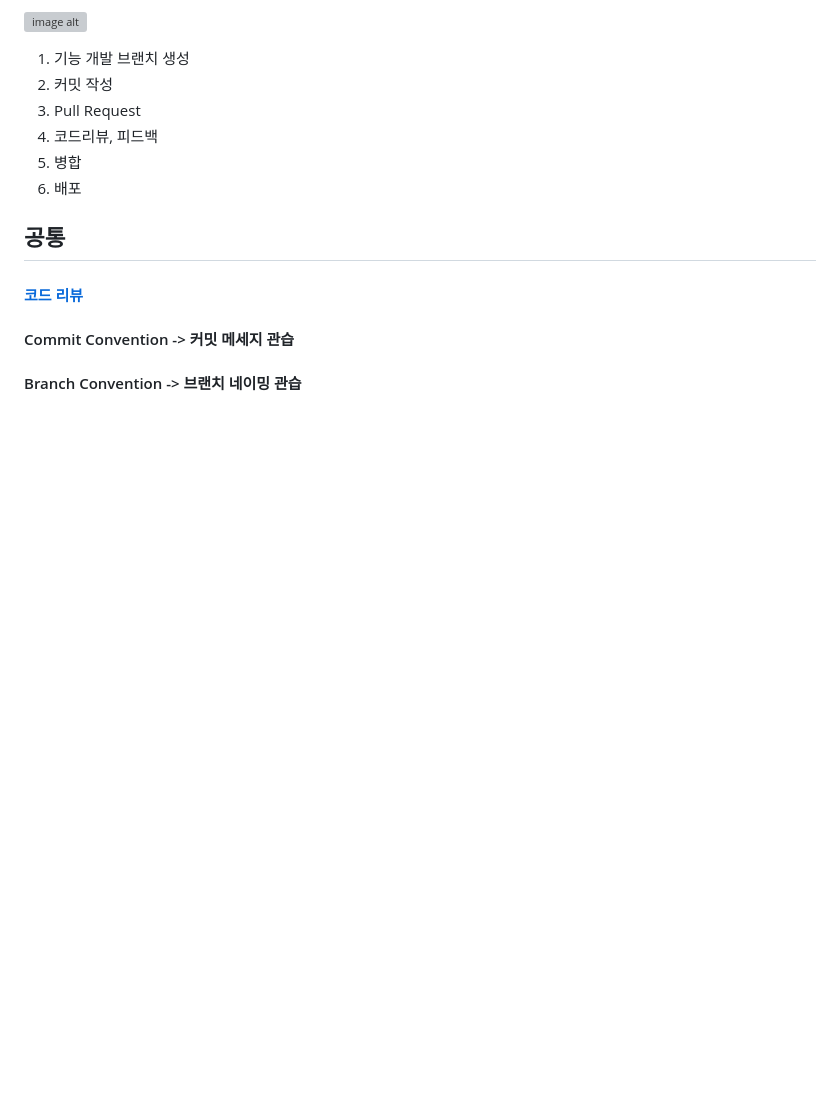
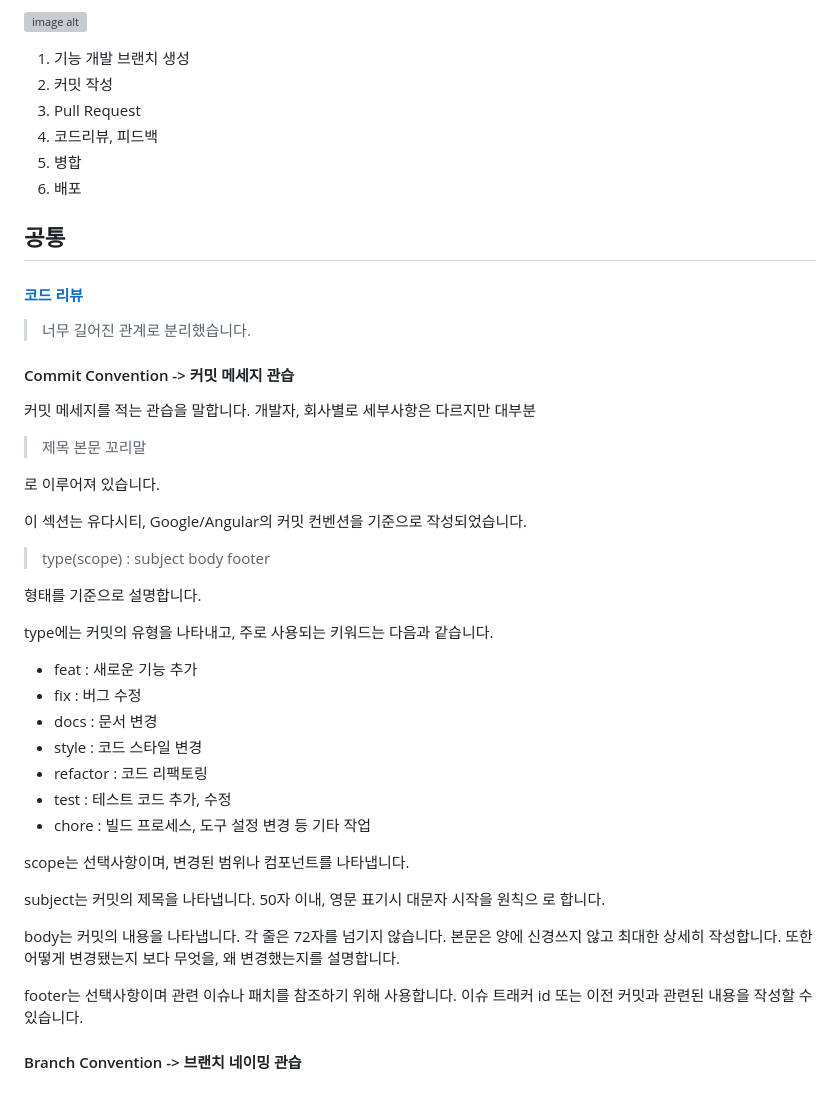
Before and after one commit to themoment-team/2024-Onboarding, a Markdown page: semin/git&github/README.md, the part around the change. Drawn GitHub-style; blank space fills up the shorter version; grey boxes are pictures that could not be loaded.

Commit message:
Write about commit convention

```diff
--- a/semin/git&github/README.md
+++ b/semin/git&github/README.md
@@ -158,7 +158,45 @@ github flow는 git flow와 달리,
 ## 공통
 
 #### [코드 리뷰](code-review.md)
+> 너무 길어진 관계로 분리했습니다.
 
 #### Commit Convention -> 커밋 메세지 관습
+커밋 메세지를 적는 관습을 말합니다.
+개발자, 회사별로 세부사항은 다르지만 대부분
+> 제목
+본문
+꼬리말
+
+로 이루어져 있습니다.
+
+이 섹션는 유다시티, Google/Angular의 커밋 컨벤션을 기준으로 작성되었습니다.
+
+> type(scope) : subject
+body
+footer
+
+형태를 기준으로 설명합니다.
+
+type에는 커밋의 유형을 나타내고, 주로 사용되는 키워드는 다음과 같습니다.
++ feat : 새로운 기능 추가
++ fix : 버그 수정
++ docs : 문서 변경
++ style : 코드 스타일 변경
++ refactor : 코드 리팩토링
++ test : 테스트 코드 추가, 수정
++ chore : 빌드 프로세스, 도구 설정 변경 등 기타 작업
+
+scope는 선택사항이며, 변경된 범위나 컴포넌트를 나타냅니다.
+
+subject는 커밋의 제목을 나타냅니다.
+50자 이내, 영문 표기시 대문자 시작을 원칙으 로 합니다.
+
+body는 커밋의 내용을 나타냅니다.
+각 줄은 72자를 넘기지 않습니다.
+본문은 양에 신경쓰지 않고 최대한 상세히 작성합니다.
+또한 어떻게 변경됐는지 보다 무엇을, 왜 변경했는지를 설명합니다.
+
+footer는 선택사항이며 관련 이슈나 패치를 참조하기 위해 사용합니다.
+이슈 트래커 id 또는 이전 커밋과 관련된 내용을 작성할 수 있습니다.
 
 #### Branch Convention -> 브랜치 네이밍 관습
```
